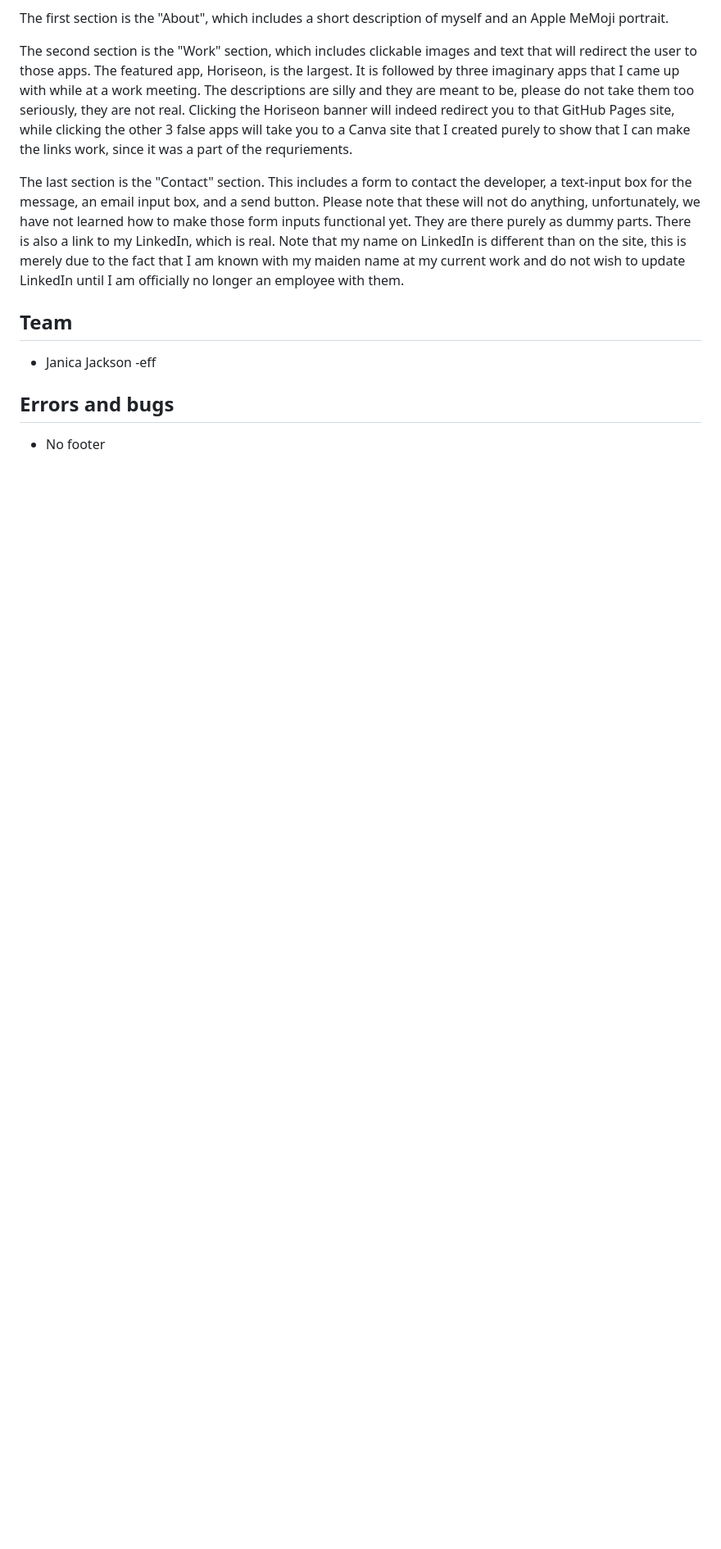
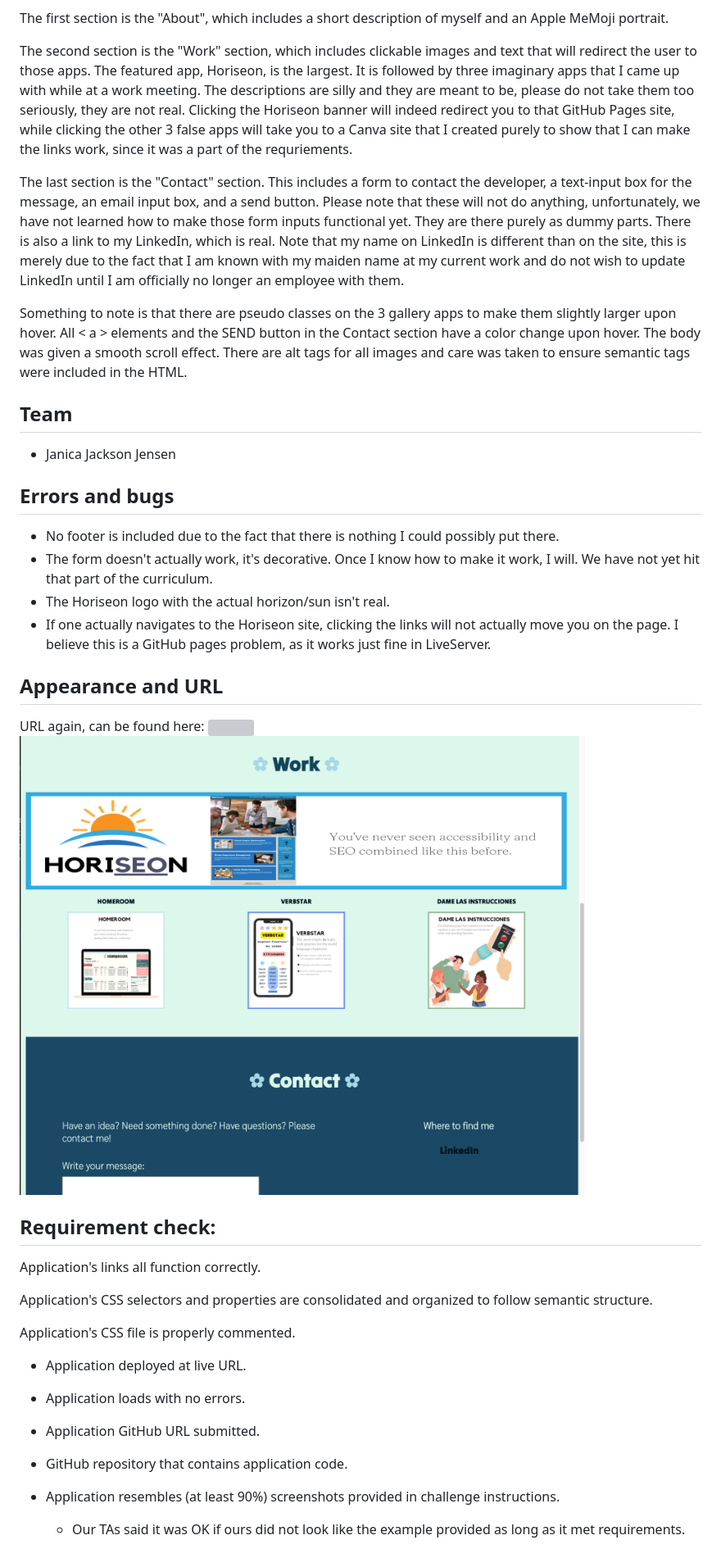
Before and after one commit to JanicaJensen/jjensen_webdev_portfolio, a Markdown page: README.md, the part around the change printed below. Shown: that part at 82% size. GitHub-like rendering; pictures changed too: assets/app screenshot 2.png (added); blank space fills up the shorter version; grey boxes are pictures that could not be loaded.

Commit message:
Properly commented CSS and added info to readme.

```diff
--- a/README.md
+++ b/README.md
@@ -20,11 +20,41 @@ The site features a title of the developer's name at the top, Janica Jensen. Dir
 
  The last section is the "Contact" section. This includes a form to contact the developer, a text-input box for the message, an email input box, and a send button. Please note that these will not do anything, unfortunately, we have not learned how to make those form inputs functional yet. They are there purely as dummy parts. There is also a link to my LinkedIn, which is real. Note that my name on LinkedIn is different than on the site, this is merely due to the fact that I am known with my maiden name at my current work and do not wish to update LinkedIn until I am officially no longer an employee with them.
 
+Something to note is that there are pseudo classes on the 3 gallery apps to make them slightly larger upon hover. All < a > elements and the SEND button in the Contact section have a color change upon hover. The body was given a smooth scroll effect. There are alt tags for all images and care was taken to ensure semantic tags were included in the HTML.
 
 ## Team
 
-* Janica Jackson -eff
+* Janica Jackson Jensen
 
 ## Errors and bugs
 
-- No footer
+-  No footer is included due to the fact that there is nothing I could possibly put there.
+- The form doesn't actually work, it's decorative. Once I know how to make it work, I will. We have not yet hit that part of the curriculum.
+- The Horiseon logo with the actual horizon/sun isn't real.
+- If one actually navigates to the Horiseon site, clicking the links will not actually move you on the page. I believe this is a GitHub pages problem, as it works just fine in LiveServer.
+
+## Appearance and URL
+URL again, can be found here:
+![](assets/app%20screenshot%201.png)
+![](assets/app%20screenshot%202.png)
+
+## Requirement check:
+
+
+Application's links all function correctly.
+
+Application's CSS selectors and properties are consolidated and organized to follow semantic structure.
+
+Application's CSS file is properly commented.
+
+- Application deployed at live URL.
+
+- Application loads with no errors.
+
+- Application GitHub URL submitted.
+
+- GitHub repository that contains application code.
+
+- Application resembles (at least 90%) screenshots provided in challenge instructions.
+    - Our TAs said it was OK if ours did not look like the example provided as long as it met requirements.
+
```
Also changed, not shown: other parts of README.md (+28 -0 lines), 2 other files.
